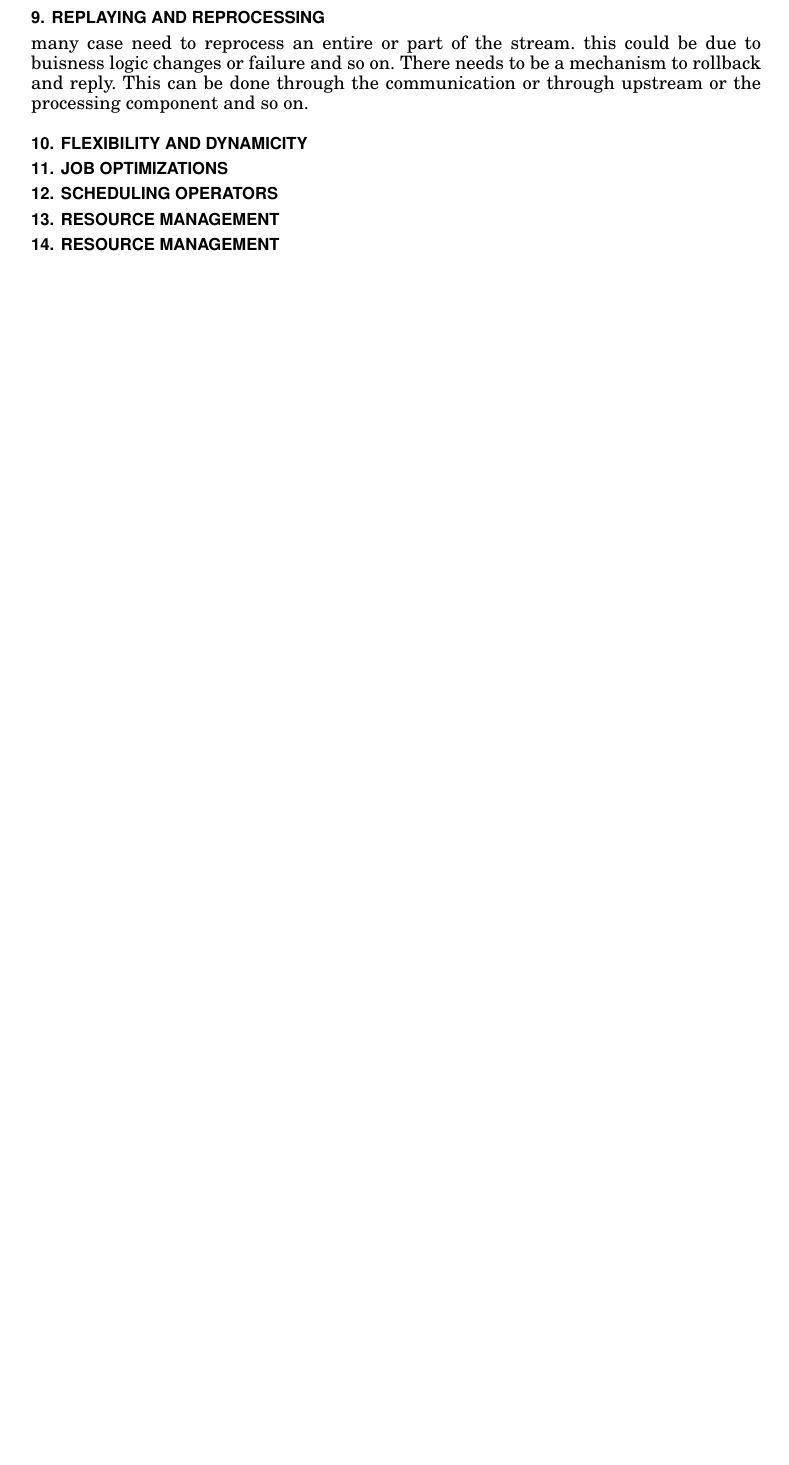
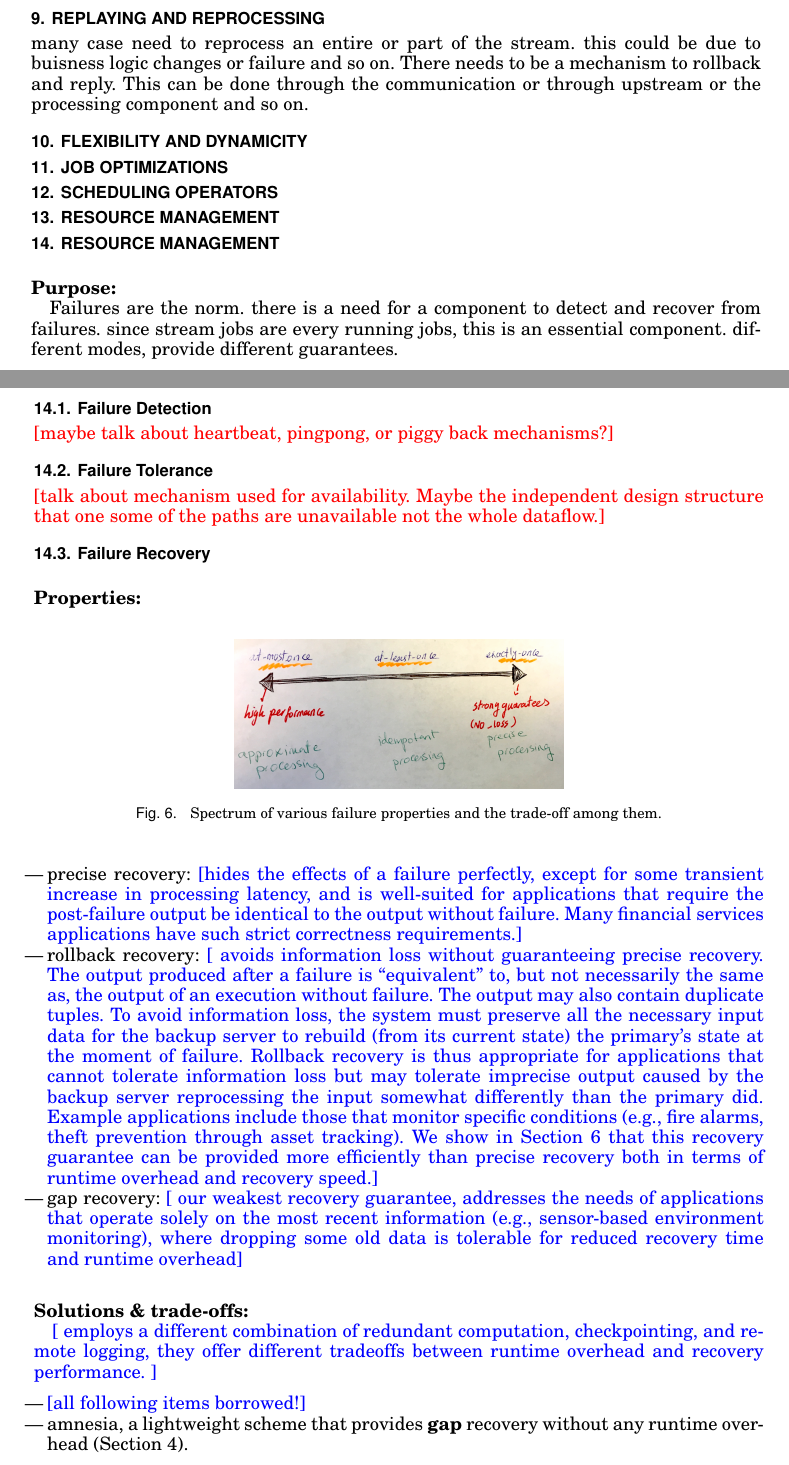
Before and after one commit to s-noghabi/stream_survey, a LaTeX paper (main.tex, which reads tex-files/blocks/elasticity.tex): part of page 9 of 11 before the commit and two parts of pages 9 and 10 of 12 after it, the two joined at a grey line, cut so that both start at the same text, the shorter picture padded with empty space. Compiled offline with pdfLaTeX.

Commit message:
management

```diff
--- a/tex-files/blocks/elasticity.tex
+++ b/tex-files/blocks/elasticity.tex
@@ -1 +1,65 @@
 \section{Resource Management}
+\label{sec:resource}
+
+\noindent \textbf{\\Purpose:}
+
+Failures are the norm. there is a need for a component to detect and recover from failures. since stream jobs are every running jobs, this is an essential component. different modes, provide different guarantees.
+
+\subsection{Failure Detection}
+\Fix{maybe talk about heartbeat, pingpong, or piggy back mechanisms?}
+\subsection{Failure Tolerance}
+\Fix{talk about mechanism used for availability. Maybe the independent design structure that one some of the paths are unavailable not the whole dataflow.}
+\subsection{Failure Recovery}
+
+\noindent \textbf{\\Properties:}
+
+
+\begin{figure}[h]
+	\centering
+	\includegraphics[width=0.45\linewidth]{guarantees.jpg}
+	\caption{Spectrum of various failure properties and the trade-off among them.}
+	\label{fig:failure}
+\end{figure}
+
+\begin{itemize}
+	\item precise recovery:  \borrowed{hides the effects of a failure perfectly, except
+		for some transient increase in processing latency, and is
+		well-suited for applications that require the post-failure output
+		be identical to the output without failure. Many financial
+		services applications have such strict correctness requirements.}
+	\item rollback recovery: \borrowed{ avoids information loss without guaranteeing
+		precise recovery. The output produced after a failure
+		is “equivalent” to, but not necessarily the same as, the
+		output of an execution without failure. The output may also
+		contain duplicate tuples. To avoid information loss, the system
+		must preserve all the necessary input data for the backup
+		server to rebuild (from its current state) the primary’s state at
+		the moment of failure. Rollback recovery is thus appropriate
+		for applications that cannot tolerate information loss but
+		may tolerate imprecise output caused by the backup server
+		reprocessing the input somewhat differently than the primary
+		did. Example applications include those that monitor specific
+		conditions (e.g., fire alarms, theft prevention through asset
+		tracking). We show in Section 6 that this recovery guarantee
+		can be provided more efficiently than precise recovery both
+		in terms of runtime overhead and recovery speed.}
+	\item gap recovery: \borrowed{ our weakest recovery guarantee, addresses
+		the needs of applications that operate solely on the most recent
+		information (e.g., sensor-based environment monitoring),
+		where dropping some old data is tolerable for reduced
+		recovery time and runtime overhead}
+\end{itemize}
+
+
+\noindent \textbf{\\Solutions \& trade-offs:}
+
+\borrowed{ employs a different combination of redundant
+	computation, checkpointing, and remote logging, they offer
+	different tradeoffs between runtime overhead and recovery
+	performance.
+}
+\begin{itemize}
+	\item \borrowed{all following items borrowed!}
+	\item amnesia, a lightweight scheme that provides
+	\textbf{gap} recovery without any runtime overhead (Section 4).
+	\item  passive standby and active standby, two
```
Also changed, not shown: tex-files/blocks/elasticity.tex (33 more changed lines).
